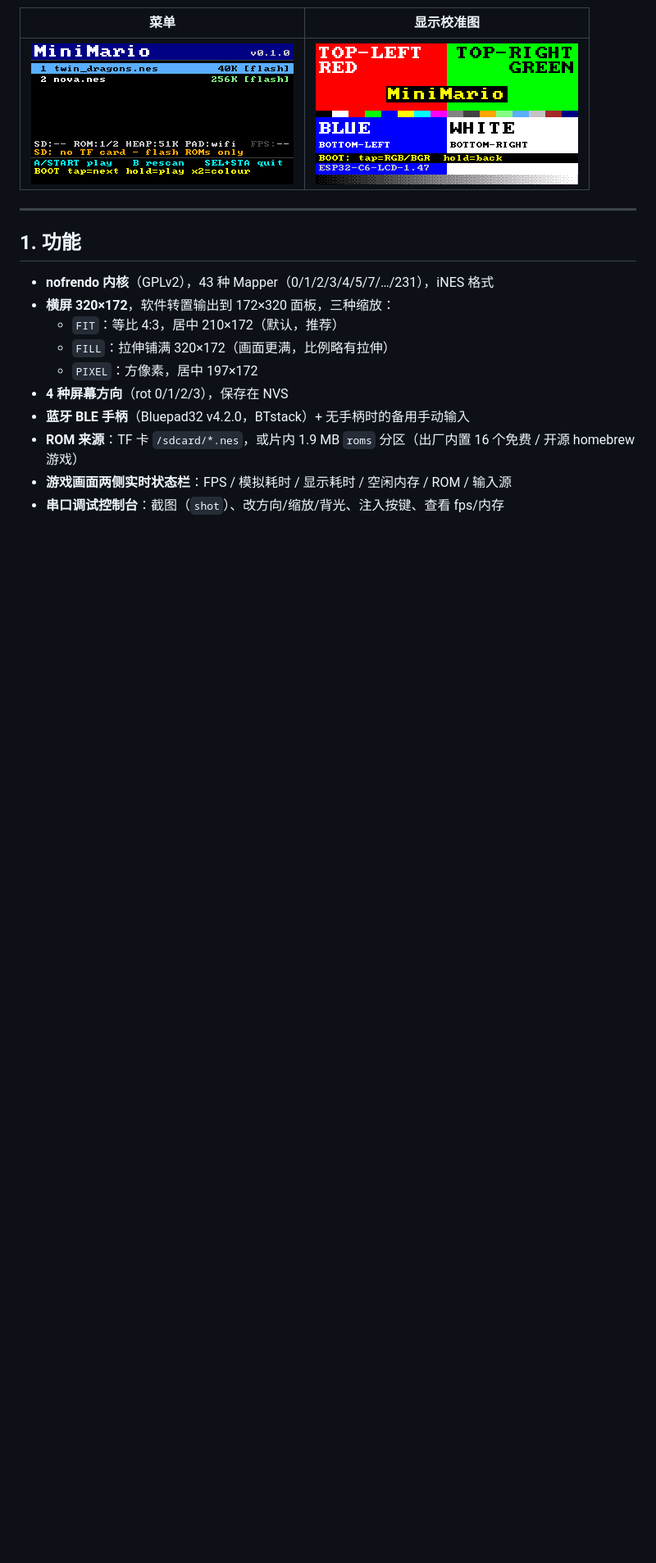
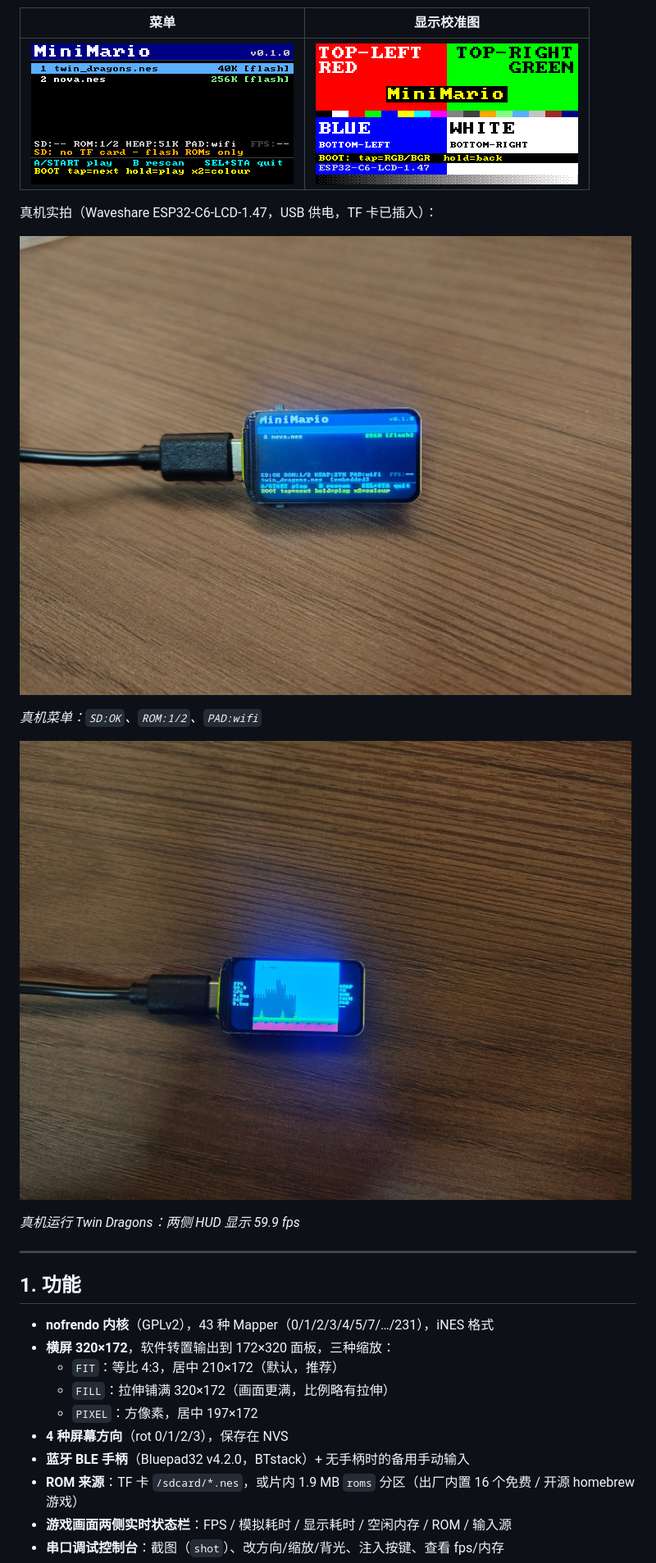
Before and after one commit to heiheiheiheiheihei/MiniMario, a Markdown page: README.md, the part around the change. Shown at 82% size. Drawn GitHub-style; pictures changed too: docs/screenshots/device_game_twin_dragons.jpg (added), docs/screenshots/device_menu.jpg (added); blank space fills up the shorter version.

Commit message:
docs(readme): add real hardware photos
Add two photos taken on the Waveshare ESP32-C6-LCD-1.47:
- menu with SD:OK / ROM:1/2 / PAD:wifi
- Twin Dragons running with the 59.9 fps HUD

Both images are 1600x1200 and re-encoded without EXIF metadata.

```diff
--- a/README.md
+++ b/README.md
@@ -10,6 +10,16 @@
 | 菜单 | 显示校准图 |
 |---|---|
 | ![菜单](docs/screenshots/menu.png) | ![校准](docs/screenshots/calib.png) |
+
+真机实拍（Waveshare ESP32-C6-LCD-1.47，USB 供电，TF 卡已插入）：
+
+![真机菜单：SD:OK，ROM:1/2，PAD:wifi](docs/screenshots/device_menu.jpg)
+
+*真机菜单：`SD:OK`、`ROM:1/2`、`PAD:wifi`*
+
+![真机运行 Twin Dragons：两侧 HUD 显示 59.9 fps](docs/screenshots/device_game_twin_dragons.jpg)
+
+*真机运行 Twin Dragons：两侧 HUD 显示 59.9 fps*
 
 ---
 
```
